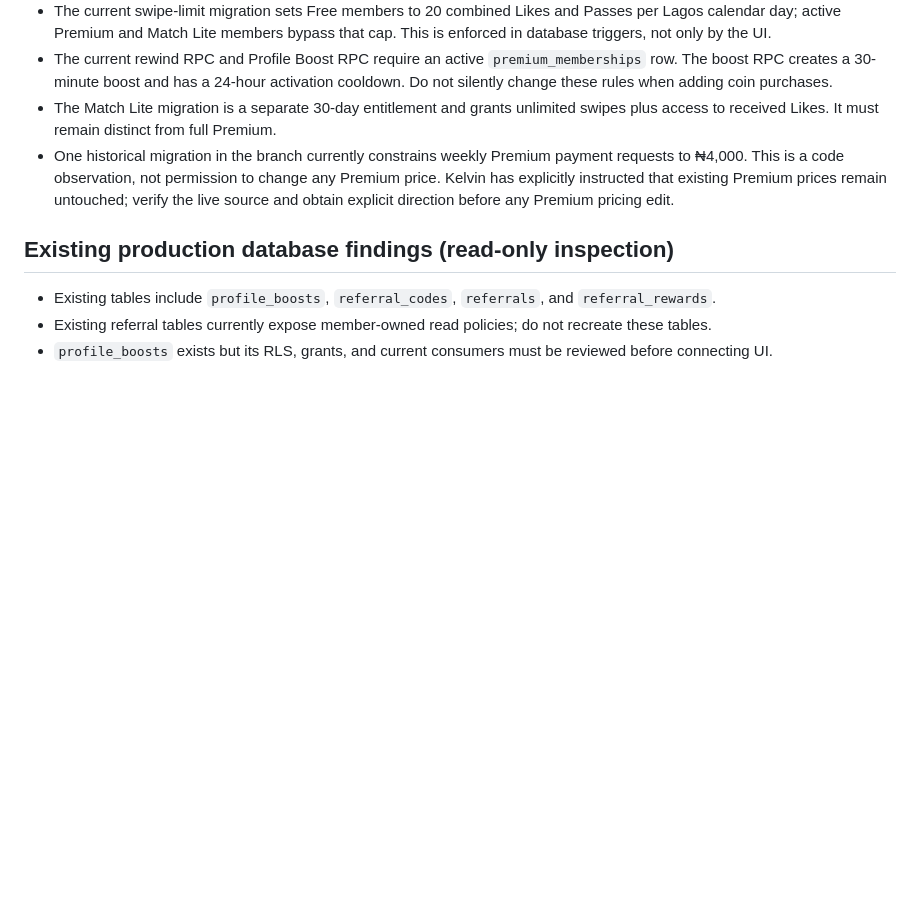
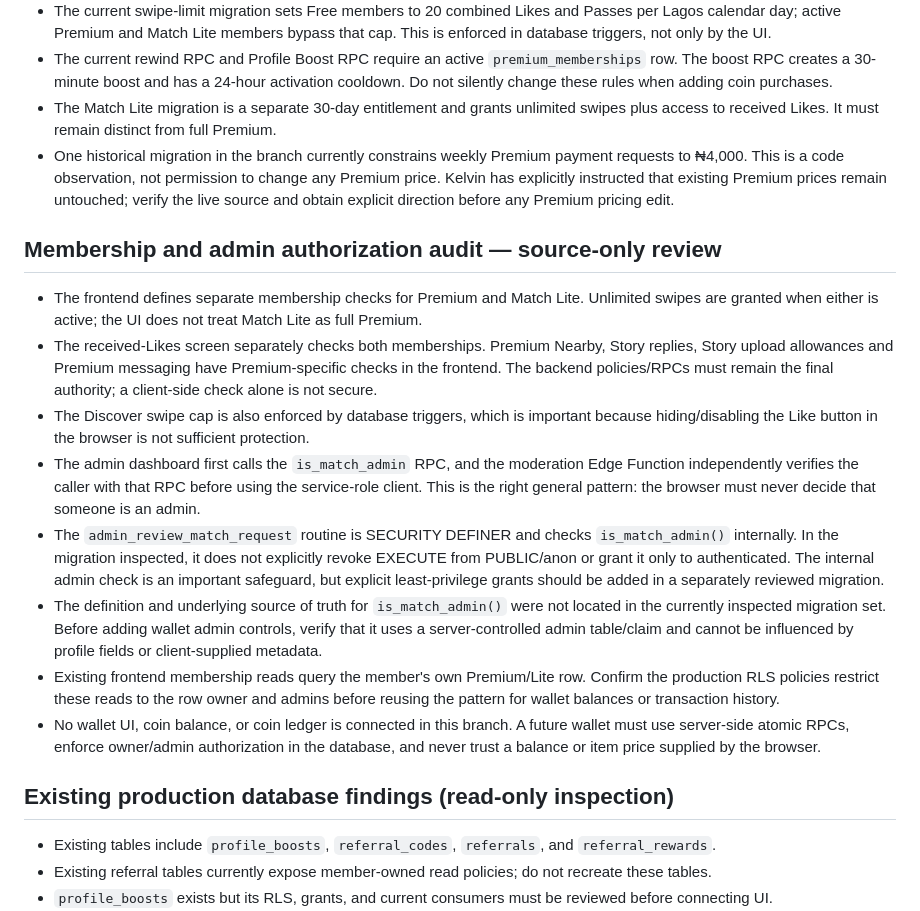
Before and after one commit to kendrickkelvin90-beep/The-Match-dating-app, a Markdown page: docs/monetization-foundation.md, the part around the change. Drawn GitHub-style; blank space fills up the shorter version.

Commit message:
Document membership and admin authorization audit findings

```diff
--- a/docs/monetization-foundation.md
+++ b/docs/monetization-foundation.md
@@ -69,6 +69,16 @@ This is a product proposal, not a verified parity map. Before connecting these e
 - The Match Lite migration is a separate 30-day entitlement and grants unlimited swipes plus access to received Likes. It must remain distinct from full Premium.
 - One historical migration in the branch currently constrains weekly Premium payment requests to ₦4,000. This is a code observation, not permission to change any Premium price. Kelvin has explicitly instructed that existing Premium prices remain untouched; verify the live source and obtain explicit direction before any Premium pricing edit.
 
+## Membership and admin authorization audit — source-only review
+- The frontend defines separate membership checks for Premium and Match Lite. Unlimited swipes are granted when either is active; the UI does not treat Match Lite as full Premium.
+- The received-Likes screen separately checks both memberships. Premium Nearby, Story replies, Story upload allowances and Premium messaging have Premium-specific checks in the frontend. The backend policies/RPCs must remain the final authority; a client-side check alone is not secure.
+- The Discover swipe cap is also enforced by database triggers, which is important because hiding/disabling the Like button in the browser is not sufficient protection.
+- The admin dashboard first calls the `is_match_admin` RPC, and the moderation Edge Function independently verifies the caller with that RPC before using the service-role client. This is the right general pattern: the browser must never decide that someone is an admin.
+- The `admin_review_match_request` routine is SECURITY DEFINER and checks `is_match_admin()` internally. In the migration inspected, it does not explicitly revoke EXECUTE from PUBLIC/anon or grant it only to authenticated. The internal admin check is an important safeguard, but explicit least-privilege grants should be added in a separately reviewed migration.
+- The definition and underlying source of truth for `is_match_admin()` were not located in the currently inspected migration set. Before adding wallet admin controls, verify that it uses a server-controlled admin table/claim and cannot be influenced by profile fields or client-supplied metadata.
+- Existing frontend membership reads query the member's own Premium/Lite row. Confirm the production RLS policies restrict these reads to the row owner and admins before reusing the pattern for wallet balances or transaction history.
+- No wallet UI, coin balance, or coin ledger is connected in this branch. A future wallet must use server-side atomic RPCs, enforce owner/admin authorization in the database, and never trust a balance or item price supplied by the browser.
+
 ## Existing production database findings (read-only inspection)
 - Existing tables include `profile_boosts`, `referral_codes`, `referrals`, and `referral_rewards`.
 - Existing referral tables currently expose member-owned read policies; do not recreate these tables.
```
